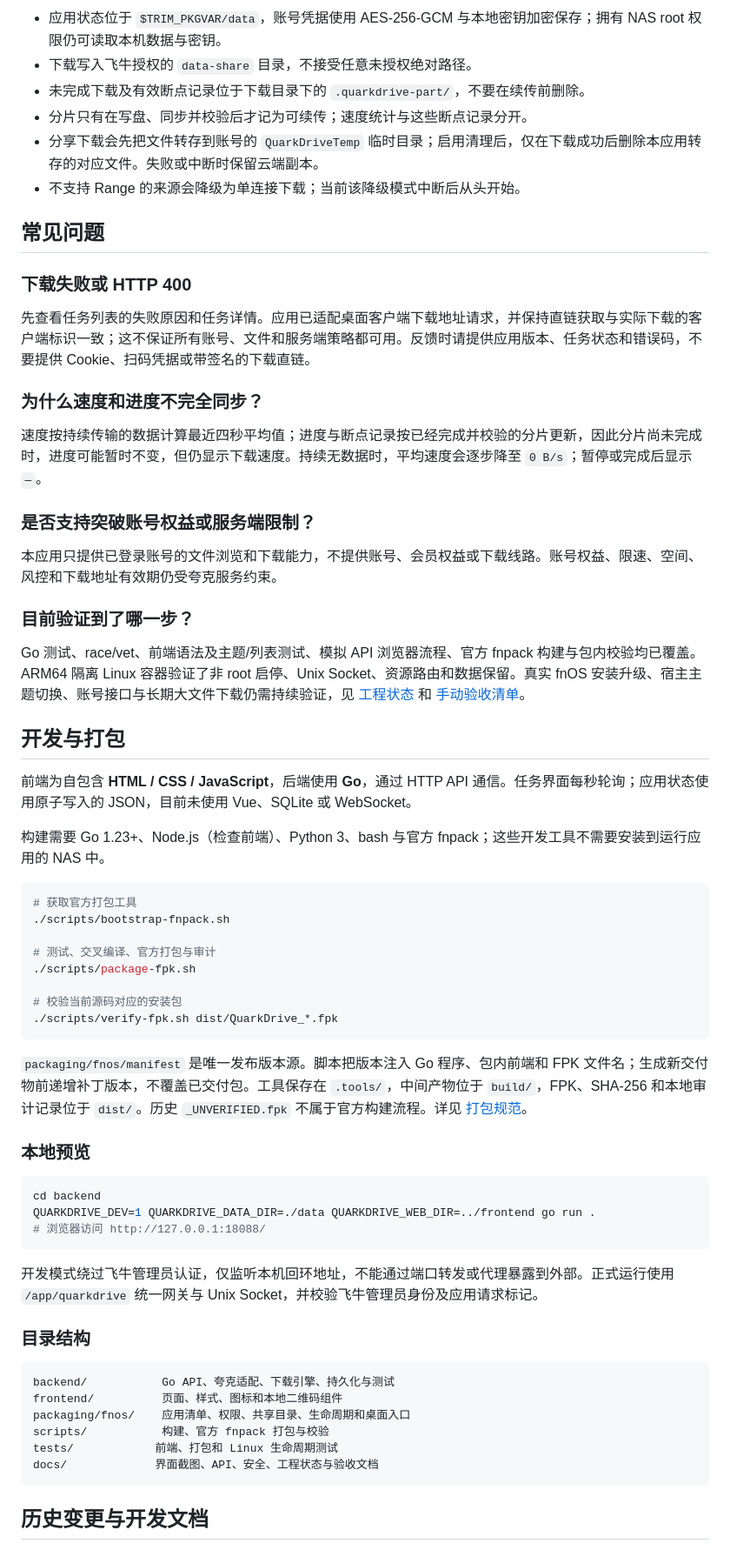
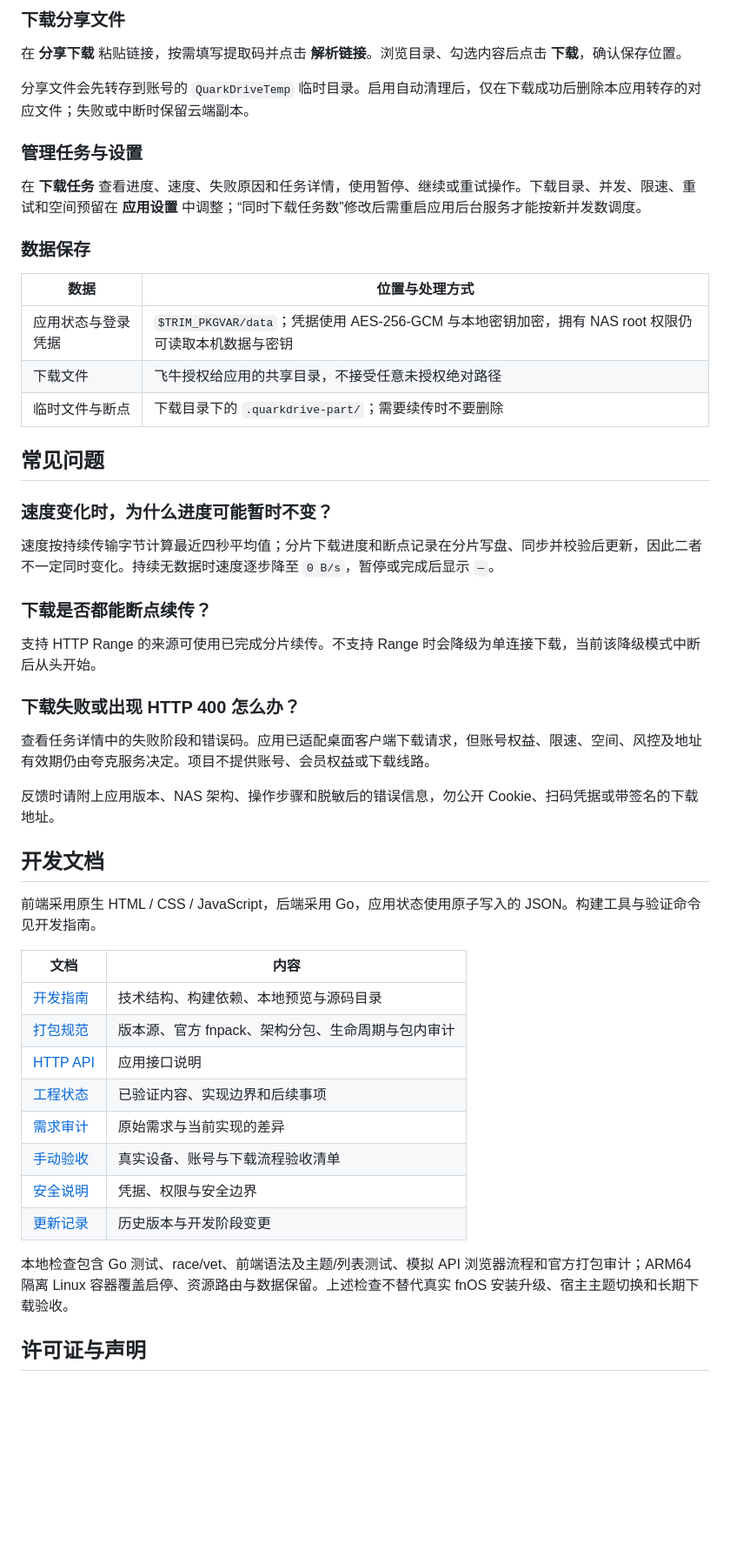
Before and after one commit to chenpingonline/quark-for-fnos, a Markdown page: README.md, the part around one of its changes. Shown at 87% size. Rendered like a GitHub page; blank space fills up the shorter version.

Commit message:
docs: organize README and separate development and change history

````diff
--- a/README.md
+++ b/README.md
@@ -104,68 +103,54 @@ QuarkDrive 是面向 **飞牛 fnOS** 的独立第三方夸克网盘下载工具
 
-- 应用状态位于 `$TRIM_PKGVAR/data`，账号凭据使用 AES-256-GCM 与本地密钥加密保存；拥有 NAS root 权限仍可读取本机数据与密钥。
-- 下载写入飞牛授权的 `data-share` 目录，不接受任意未授权绝对路径。
-- 未完成下载及有效断点记录位于下载目录下的 `.quarkdrive-part/`，不要在续传前删除。
-- 分片只有在写盘、同步并校验后才记为可续传；速度统计与这些断点记录分开。
-- 分享下载会先把文件转存到账号的 `QuarkDriveTemp` 临时目录；启用清理后，仅在下载成功后删除本应用转存的对应文件。失败或中断时保留云端副本。
-- 不支持 Range 的来源会降级为单连接下载；当前该降级模式中断后从头开始。
+### 下载分享文件
+
+在 **分享下载** 粘贴链接，按需填写提取码并点击 **解析链接**。浏览目录、勾选内容后点击 **下载**，确认保存位置。
+
+分享文件会先转存到账号的 `QuarkDriveTemp` 临时目录。启用自动清理后，仅在下载成功后删除本应用转存的对应文件；失败或中断时保留云端副本。
+
+### 管理任务与设置
+
+在 **下载任务** 查看进度、速度、失败原因和任务详情，使用暂停、继续或重试操作。下载目录、并发、限速、重试和空间预留在 **应用设置** 中调整；“同时下载任务数”修改后需重启应用后台服务才能按新并发数调度。
+
+### 数据保存
+
+| 数据 | 位置与处理方式 |
+| --- | --- |
+| 应用状态与登录凭据 | `$TRIM_PKGVAR/data`；凭据使用 AES-256-GCM 与本地密钥加密，拥有 NAS root 权限仍可读取本机数据与密钥 |
+| 下载文件 | 飞牛授权给应用的共享目录，不接受任意未授权绝对路径 |
+| 临时文件与断点 | 下载目录下的 `.quarkdrive-part/`；需要续传时不要删除 |
 
 ## 常见问题
 
-### 下载失败或 HTTP 400
+### 速度变化时，为什么进度可能暂时不变？
 
-先查看任务列表的失败原因和任务详情。应用已适配桌面客户端下载地址请求，并保持直链获取与实际下载的客户端标识一致；这不保证所有账号、文件和服务端策略都可用。反馈时请提供应用版本、任务状态和错误码，不要提供 Cookie、扫码凭据或带签名的下载直链。
+速度按持续传输字节计算最近四秒平均值；分片下载进度和断点记录在分片写盘、同步并校验后更新，因此二者不一定同时变化。持续无数据时速度逐步降至 `0 B/s`，暂停或完成后显示 `—`。
 
-### 为什么速度和进度不完全同步？
+### 下载是否都能断点续传？
 
-速度按持续传输的数据计算最近四秒平均值；进度与断点记录按已经完成并校验的分片更新，因此分片尚未完成时，进度可能暂时不变，但仍显示下载速度。持续无数据时，平均速度会逐步降至 `0 B/s`；暂停或完成后显示 `—`。
+支持 HTTP Range 的来源可使用已完成分片续传。不支持 Range 时会降级为单连接下载，当前该降级模式中断后从头开始。
 
-### 是否支持突破账号权益或服务端限制？
+### 下载失败或出现 HTTP 400 怎么办？
 
-本应用只提供已登录账号的文件浏览和下载能力，不提供账号、会员权益或下载线路。账号权益、限速、空间、风控和下载地址有效期仍受夸克服务约束。
+查看任务详情中的失败阶段和错误码。应用已适配桌面客户端下载请求，但账号权益、限速、空间、风控及地址有效期仍由夸克服务决定。项目不提供账号、会员权益或下载线路。
 
-### 目前验证到了哪一步？
+反馈时请附上应用版本、NAS 架构、操作步骤和脱敏后的错误信息，勿公开 Cookie、扫码凭据或带签名的下载地址。
 
-Go 测试、race/vet、前端语法及主题/列表测试、模拟 API 浏览器流程、官方 fnpack 构建与包内校验均已覆盖。ARM64 隔离 Linux 容器验证了非 root 启停、Unix Socket、资源路由和数据保留。真实 fnOS 安装升级、宿主主题切换、账号接口与长期大文件下载仍需持续验证，见 [工程状态](docs/STATUS.md) 和 [手动验收清单](docs/manual-acceptance.md)。
+## 开发文档
 
-## 开发与打包
+前端采用原生 HTML / CSS / JavaScript，后端采用 Go，应用状态使用原子写入的 JSON。构建工具与验证命令见开发指南。
 
-前端为自包含 **HTML / CSS / JavaScript**，后端使用 **Go**，通过 HTTP API 通信。任务界面每秒轮询；应用状态使用原子写入的 JSON，目前未使用 Vue、SQLite 或 WebSocket。
+| 文档 | 内容 |
+| --- | --- |
+| [开发指南](docs/DEVELOPMENT.md) | 技术结构、构建依赖、本地预览与源码目录 |
+| [打包规范](docs/PACKAGING.md) | 版本源、官方 fnpack、架构分包、生命周期与包内审计 |
+| [HTTP API](docs/API.md) | 应用接口说明 |
+| [工程状态](docs/STATUS.md) | 已验证内容、实现边界和后续事项 |
+| [需求审计](docs/REQUIREMENTS_AUDIT.md) | 原始需求与当前实现的差异 |
+| [手动验收](docs/manual-acceptance.md) | 真实设备、账号与下载流程验收清单 |
+| [安全说明](docs/security.md) | 凭据、权限与安全边界 |
+| [更新记录](CHANGELOG.md) | 历史版本与开发阶段变更 |
 
-构建需要 Go 1.23+、Node.js（检查前端）、Python 3、bash 与官方 fnpack；这些开发工具不需要安装到运行应用的 NAS 中。
+本地检查包含 Go 测试、race/vet、前端语法及主题/列表测试、模拟 API 浏览器流程和官方打包审计；ARM64 隔离 Linux 容器覆盖启停、资源路由与数据保留。上述检查不替代真实 fnOS 安装升级、宿主主题切换和长期下载验收。
 
-```bash
-# 获取官方打包工具
-./scripts/bootstrap-fnpack.sh
+## 许可证与声明
 
-# 测试、交叉编译、官方打包与审计
-./scripts/package-fpk.sh
-
-# 校验当前源码对应的安装包
-./scripts/verify-fpk.sh dist/QuarkDrive_*.fpk
-```
-
-`packaging/fnos/manifest` 是唯一发布版本源。脚本把版本注入 Go 程序、包内前端和 FPK 文件名；生成新交付物前递增补丁版本，不覆盖已交付包。工具保存在 `.tools/`，中间产物位于 `build/`，FPK、SHA-256 和本地审计记录位于 `dist/`。历史 `_UNVERIFIED.fpk` 不属于官方构建流程。详见 [打包规范](docs/PACKAGING.md)。
-
-### 本地预览
-
-```bash
-cd backend
-QUARKDRIVE_DEV=1 QUARKDRIVE_DATA_DIR=./data QUARKDRIVE_WEB_DIR=../frontend go run .
-# 浏览器访问 http://127.0.0.1:18088/
-```
-
-开发模式绕过飞牛管理员认证，仅监听本机回环地址，不能通过端口转发或代理暴露到外部。正式运行使用 `/app/quarkdrive` 统一网关与 Unix Socket，并校验飞牛管理员身份及应用请求标记。
-
-### 目录结构
-
-```text
-backend/           Go API、夸克适配、下载引擎、持久化与测试
-frontend/          页面、样式、图标和本地二维码组件
-packaging/fnos/    应用清单、权限、共享目录、生命周期和桌面入口
-scripts/           构建、官方 fnpack 打包与校验
-tests/            前端、打包和 Linux 生命周期测试
-docs/             界面截图、API、安全、工程状态与验收文档
-```
-
-## 历史变更与开发文档
-
````
Also changed, not shown: other parts of README.md (+61 -76 lines), CHANGELOG.md (added, +42 -0 lines), docs/DEVELOPMENT.md (added, +46 -0 lines).
